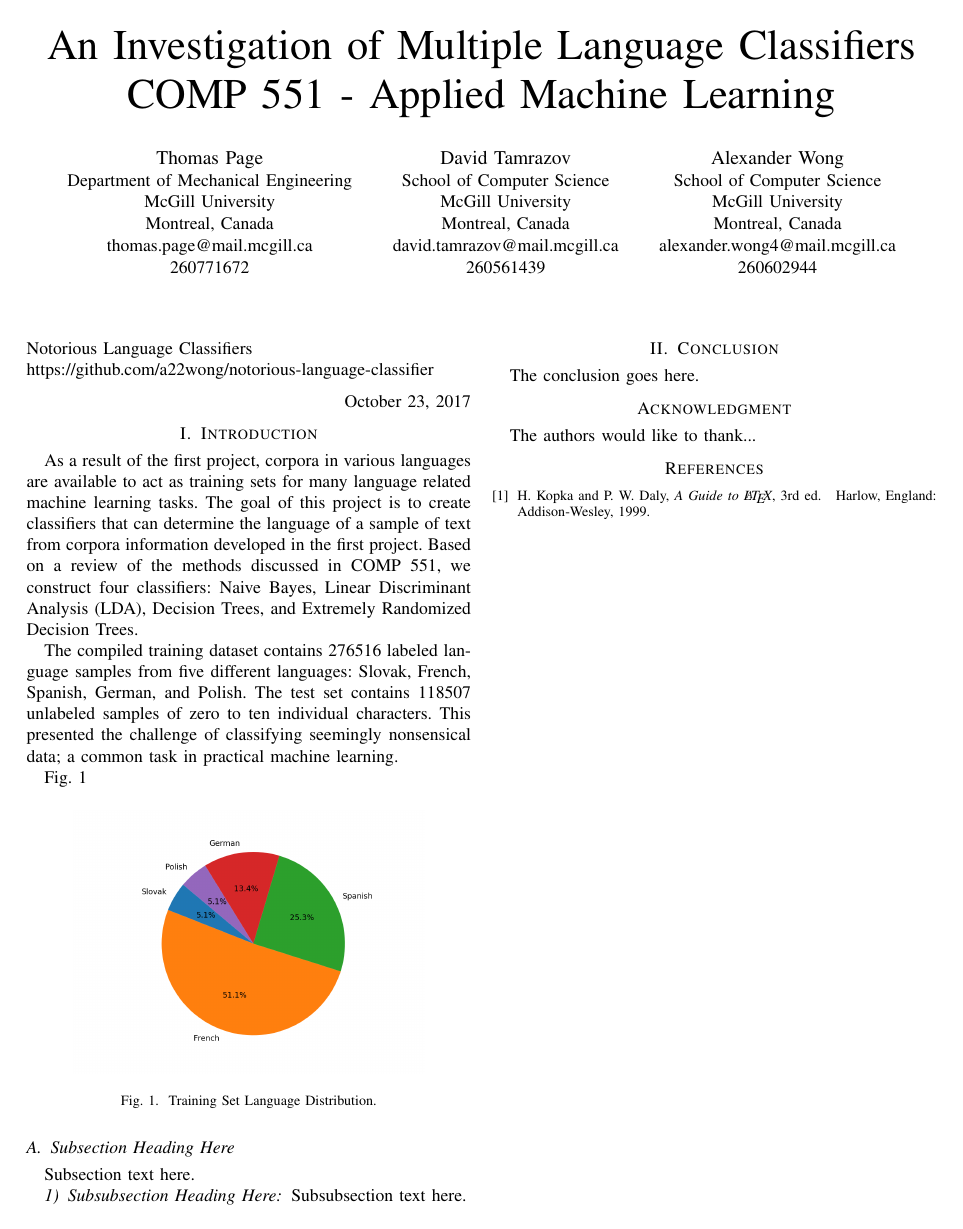
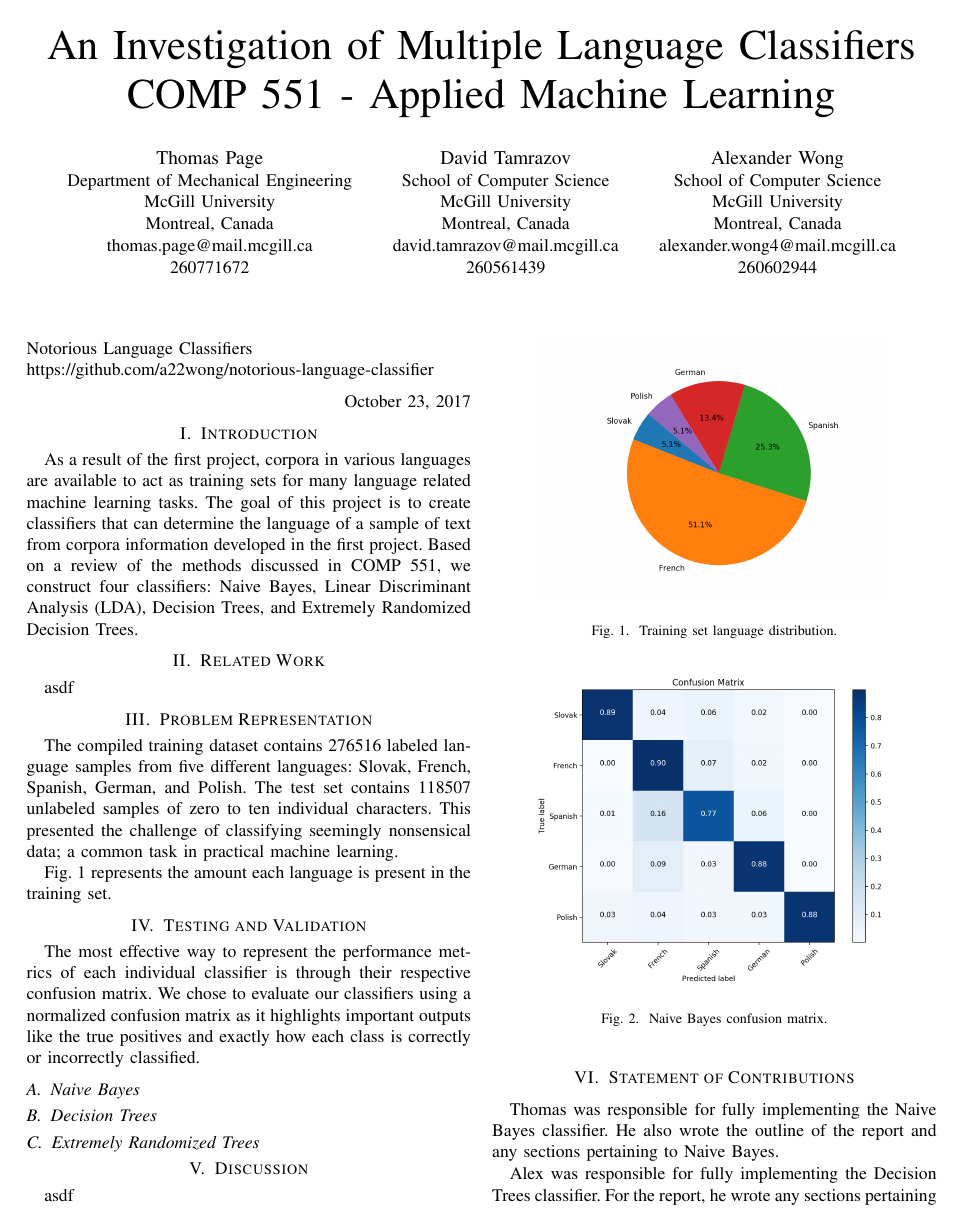
Before and after one commit to a22wong/notorious-language-classifier, a LaTeX paper (Report/COMP 551 Project 2 Report.tex): the whole page before the commit and page 1 of 2 after it. The pictures show the PDF file Report/COMP 551 Project 2 Report.pdf that the author committed with the source.

Commit message:
First Draft

```diff
--- a/Report/COMP 551 Project 2 Report.tex
+++ b/Report/COMP 551 Project 2 Report.tex
@@ -367,49 +367,56 @@ https://github.com/a22wong/notorious-language-classifier\\
 
 
 \section{Introduction}
-% no \IEEEPARstart
 As a result of the first project, corpora in various languages are available to act as training sets for many language related machine learning tasks. The goal of this project is to create classifiers that can determine the language of a sample of text from corpora information developed in the first project. Based on a review of the methods discussed in COMP 551, we construct four classifiers: Naive Bayes, Linear Discriminant Analysis (LDA), Decision Trees, and Extremely Randomized Decision Trees.
 
+
+\section{Related Work}
+asdf
+
+
+\section{Problem Representation}
 The compiled training dataset contains 276516 labeled language samples from five different languages: Slovak, French, Spanish, German, and Polish. The test set contains 118507 unlabeled samples of zero to ten individual characters. This presented the challenge of classifying seemingly nonsensical data; a common task in practical machine learning.
 
-Fig. 1
+Fig. 1 represents the amount each language is present in the training set.
 
 \begin{figure}[htbp]
-\centerline{\includegraphics[width=70mm]{fig1.png}}
-\caption{Training Set Language Distribution.}
+\centering
+\includegraphics[width=70mm]{class_distribution.png}
+\caption{Training set language distribution.}
 \label{fig}
 \end{figure}
 
-\subsection{Subsection Heading Here}
-Subsection text here.
+
+\section{Testing and Validation}
+The most effective way to represent the performance metrics of each individual classifier is through their respective confusion matrix. We chose to evaluate our classifiers using a normalized confusion matrix as it highlights important outputs like the true positives and exactly how each class is correctly or incorrectly classified.
+
+\subsection{Naive Bayes}
+\begin{figure}[htbp]
+\centering
+\includegraphics[width=80mm]{confusion_bayes.png}
+\caption{Naive Bayes confusion matrix.}
+\label{fig}
+\end{figure}
+
+\subsection{Decision Trees}
+
+\subsection{Extremely Randomized Trees}
 
 
-\subsubsection{Subsubsection Heading Here}
-Subsubsection text here.
+\section{Discussion}
+asdf
 
 
-% An example of a floating figure using the graphicx package.
-% Note that \label must occur AFTER (or within) \caption.
-% For figures, \caption should occur after the \includegraphics.
-% Note that IEEEtran v1.7 and later has special internal code that
-% is designed to preserve the operation of \label within \caption
-% even when the captionsoff option is in effect. However, because
-% of issues like this, it may be the safest practice to put all your
-% \label just after \caption rather than within \caption{}.
-%
-% Reminder: the "draftcls" or "draftclsnofoot", not "draft", class
-% option should be used if it is desired that the figures are to be
-% displayed while in draft mode.
-%
-%\begin{figure}[!t]
-%\centering
-%\includegraphics[width=2.5in]{myfigure}
-% where an .eps filename suffix will be assumed under latex,
-% and a .pdf suffix will be assumed for pdflatex; or what has been declared
-% via \DeclareGraphicsExtensions.
-%\caption{Simulation results for the network.}
-%\label{fig_sim}
-%\end{figure}
+\section{Statement of Contributions}
+Thomas was responsible for fully implementing the Naive Bayes classifier. He also wrote the outline of the report and any sections pertaining to Naive Bayes.
+
+Alex was responsible for fully implementing the Decision Trees classifier. For the report, he wrote any sections pertaining to Decision Trees.
+
+David was responsible for the LDA and Extremely Randomized Trees classifiers. For the report, he wrote any sections pertaining to LDA or Extremely Randomized Trees.
+
+We hereby state that all the work presented in this report is that of the authors.
+
+
 
 % Note that the IEEE typically puts floats only at the top, even when this
 % results in a large percentage of a column being occupied by floats.
@@ -472,38 +479,6 @@ Subsubsection text here.
 %\end{table}
 
 
-% Note that the IEEE does not put floats in the very first column
-% - or typically anywhere on the first page for that matter. Also,
-% in-text middle ("here") positioning is typically not used, but it
-% is allowed and encouraged for Computer Society conferences (but
-% not Computer Society journals). Most IEEE journals/conferences use
-% top floats exclusively.
-% Note that, LaTeX2e, unlike IEEE journals/conferences, places
-% footnotes above bottom floats. This can be corrected via the
-% \fnbelowfloat command of the stfloats package.
-
-
-
-
-\section{Conclusion}
-The conclusion goes here.
-
-
-
-
-% conference papers do not normally have an appendix
-
-
-% use section* for acknowledgment
-\section*{Acknowledgment}
-
-
-The authors would like to thank...
-
-
-
-
-
 % trigger a \newpage just before the given reference
 % number - used to balance the columns on the last page
 % adjust value as needed - may need to be readjusted if
```
Also changed, not shown: Report/COMP 551 Project 2 Report.pdf, Report/class_distribution.png (renamed from Report/fig1.png), Report/confusion_bayes.png (added), 4 other files.
